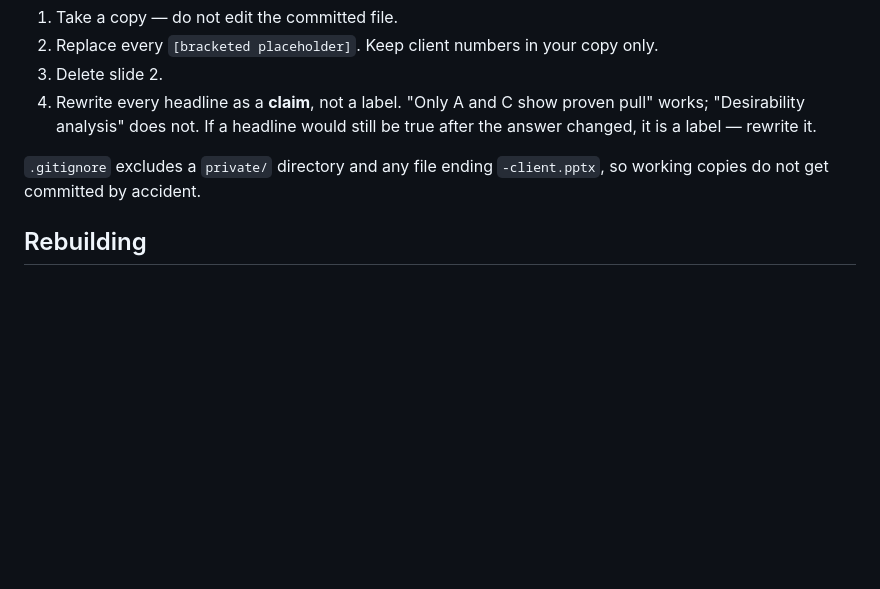
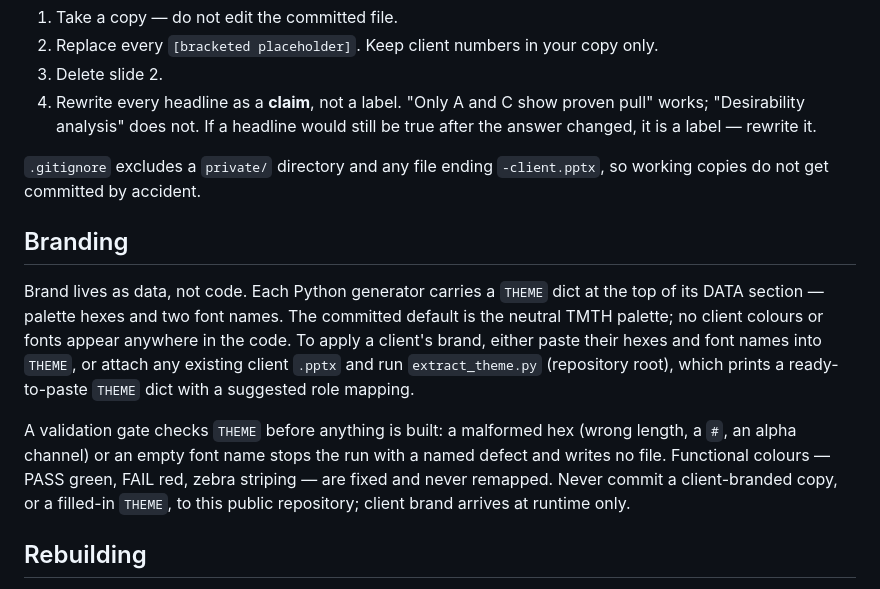
Before and after one commit to tmth-studio/methods, a Markdown page: proposition-launch-deck/README.md, the part around the change. Rendered like a GitHub page; blank space fills up the shorter version.

Commit message:
README: add Branding section (theme-as-data)

```diff
--- a/proposition-launch-deck/README.md
+++ b/proposition-launch-deck/README.md
@@ -92,6 +92,21 @@ Guidance for each slide is in its **speaker notes**.
 `.gitignore` excludes a `private/` directory and any file ending `-client.pptx`, so working
 copies do not get committed by accident.
 
+## Branding
+
+Brand lives as data, not code. Each Python generator carries a `THEME` dict at the top
+of its DATA section — palette hexes and two font names. The committed default is the
+neutral TMTH palette; no client colours or fonts appear anywhere in the code. To apply
+a client's brand, either paste their hexes and font names into `THEME`, or attach any
+existing client `.pptx` and run `extract_theme.py` (repository root), which prints a
+ready-to-paste `THEME` dict with a suggested role mapping.
+
+A validation gate checks `THEME` before anything is built: a malformed hex (wrong
+length, a `#`, an alpha channel) or an empty font name stops the run with a named
+defect and writes no file. Functional colours — PASS green, FAIL red, zebra striping —
+are fixed and never remapped. Never commit a client-branded copy, or a filled-in
+`THEME`, to this public repository; client brand arrives at runtime only.
+
 ## Rebuilding
 
 The deck is generated by `gen.js` (pptxgenjs). Editing the generator and rebuilding keeps
```
